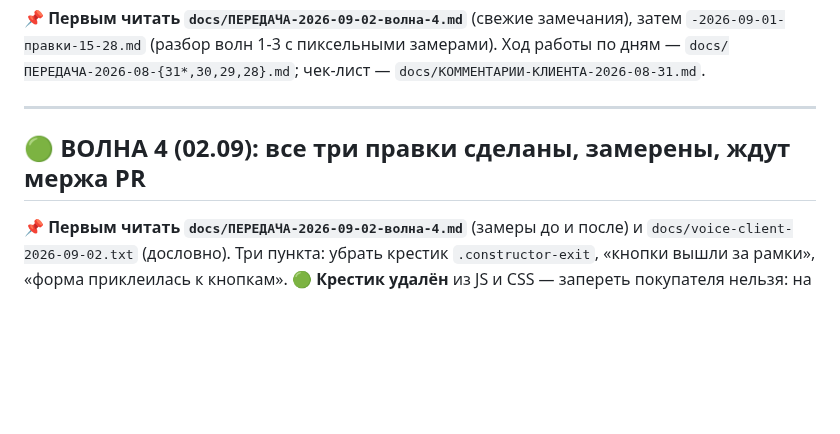
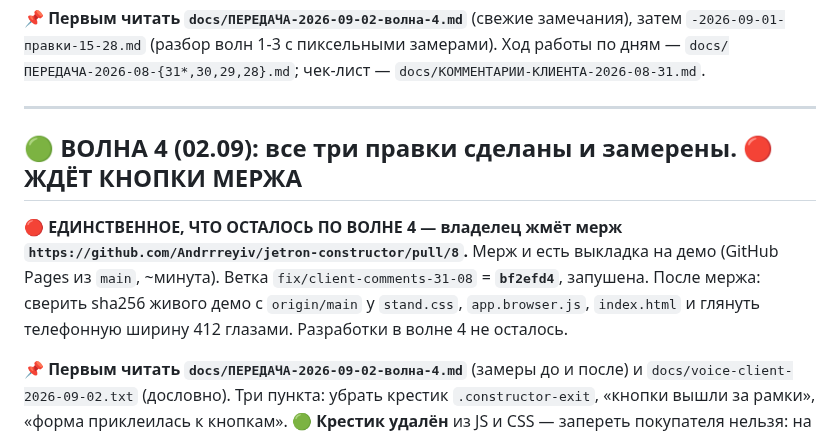
Before and after one commit to Andrrreyiv/jetron-constructor, a Markdown page: CLAUDE.md, the part around the change. Drawn GitHub-style; blank space fills up the shorter version.

Commit message:
docs: волна 4 ждёт кнопки мержа PR #8 — статус для следующей сессии
Co-Authored-By: claude-flow <ruv@ruv.net>

```diff
--- a/CLAUDE.md
+++ b/CLAUDE.md
@@ -9,7 +9,14 @@
 
 ---
 
-## 🟢 ВОЛНА 4 (02.09): все три правки сделаны, замерены, ждут мержа PR
+## 🟢 ВОЛНА 4 (02.09): все три правки сделаны и замерены. 🔴 ЖДЁТ КНОПКИ МЕРЖА
+
+🔴 **ЕДИНСТВЕННОЕ, ЧТО ОСТАЛОСЬ ПО ВОЛНЕ 4 — владелец жмёт мерж
+`https://github.com/Andrrreyiv/jetron-constructor/pull/8`.** Мерж и есть выкладка на демо
+(GitHub Pages из `main`, ~минута). Ветка `fix/client-comments-31-08` = **`bf2efd4`**, запушена.
+После мержа: сверить sha256 живого демо с `origin/main` у `stand.css`, `app.browser.js`,
+`index.html` и глянуть телефонную ширину 412 глазами. Разработки в волне 4 не осталось.
+
 
 📌 **Первым читать `docs/ПЕРЕДАЧА-2026-09-02-волна-4.md`** (замеры до и после) и
 `docs/voice-client-2026-09-02.txt` (дословно). Три пункта: убрать крестик `.constructor-exit`,
```
